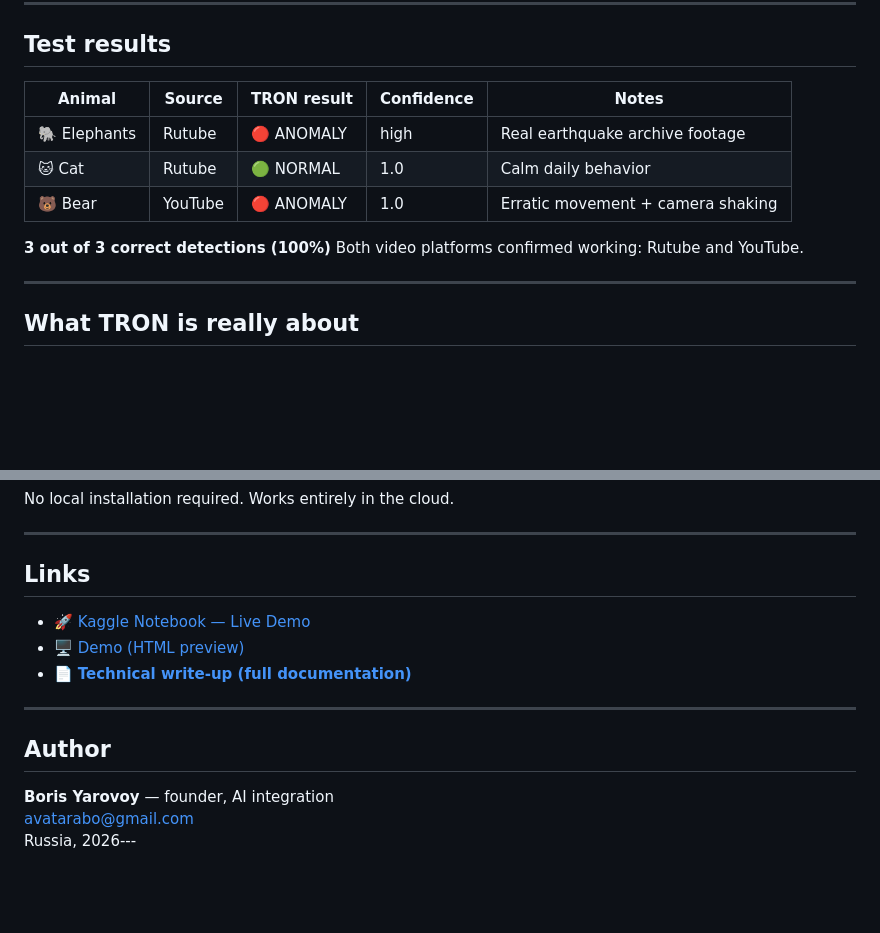
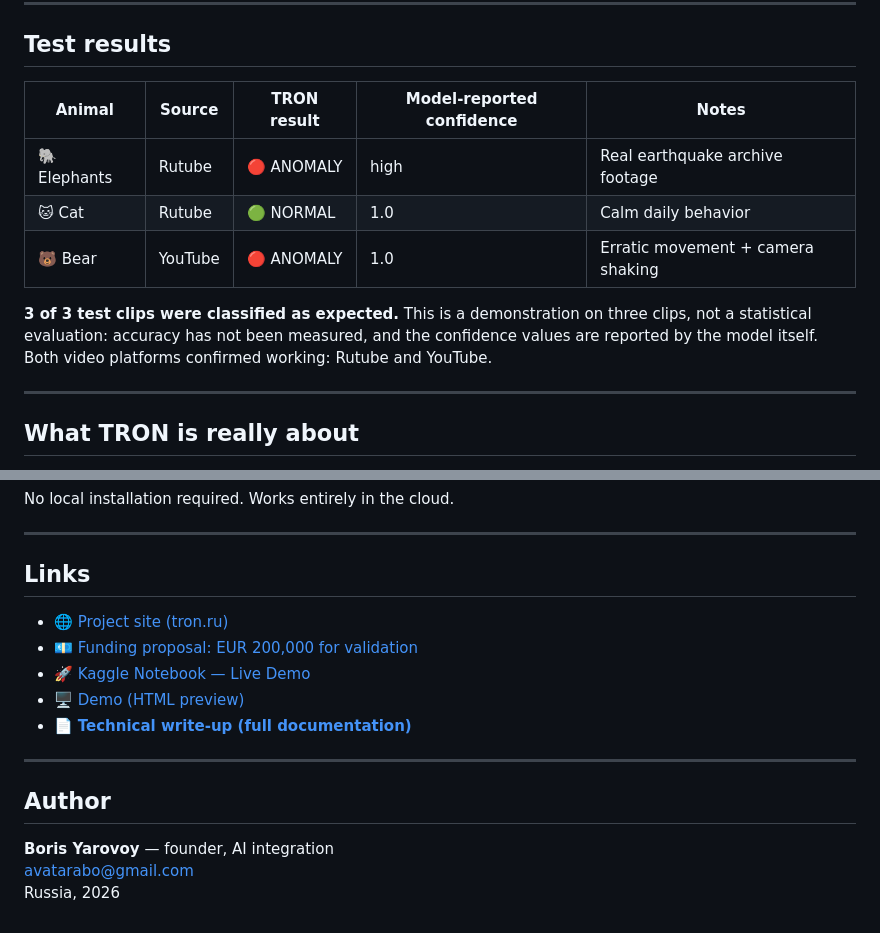
Before and after one commit to avatarabo-dev/tron-search, a Markdown page: README.md, 2 parts joined by grey strips. Drawn GitHub-style; blank space fills up the shorter version.

```diff
--- a/README.md
+++ b/README.md
@@ -22,13 +39,14 @@ by tracking behavioral change across frames:
 
 ## Test results
 
-| Animal | Source | TRON result | Confidence | Notes |
-|--------|--------|-------------|------------|-------|
+| Animal | Source | TRON result | Model-reported confidence | Notes |
+|--------|--------|-------------|---------------------------|-------|
 | 🐘 Elephants | Rutube | 🔴 ANOMALY | high | Real earthquake archive footage |
 | 🐱 Cat | Rutube | 🟢 NORMAL | 1.0 | Calm daily behavior |
 | 🐻 Bear | YouTube | 🔴 ANOMALY | 1.0 | Erratic movement + camera shaking |
 
-**3 out of 3 correct detections (100%)**
+**3 of 3 test clips were classified as expected.**
+This is a demonstration on three clips, not a statistical evaluation: accuracy has not been measured, and the confidence values are reported by the model itself.
 Both video platforms confirmed working: Rutube and YouTube.
 
 ---
@@ -100,6 +121,8 @@ No local installation required. Works entirely in the cloud.
 
 ## Links
 
+- 🌐 [Project site (tron.ru)](https://www.tron.ru/)
+- 💶 [Funding proposal: EUR 200,000 for validation](https://www.tron.ru/2026/09/invest-ai-project-global.html)
 - 🚀 [Kaggle Notebook — Live Demo](https://www.kaggle.com/code/borisdyarovoy/tron-early-earthquake-warning)
 - 🖥️ [Demo (HTML preview)](https://raw.githack.com/avatarabo-dev/tron-search/main/tron.html)
 - 📄 **[Technical write-up (full documentation)](TRON_writeup.md)**
@@ -110,4 +133,4 @@ No local installation required. Works entirely in the cloud.
 
 **Boris Yarovoy** — founder, AI integration
 avatarabo@gmail.com
-Russia, 2026---
+Russia, 2026
```
Also changed, not shown: other parts of README.md (+30 -10 lines).
